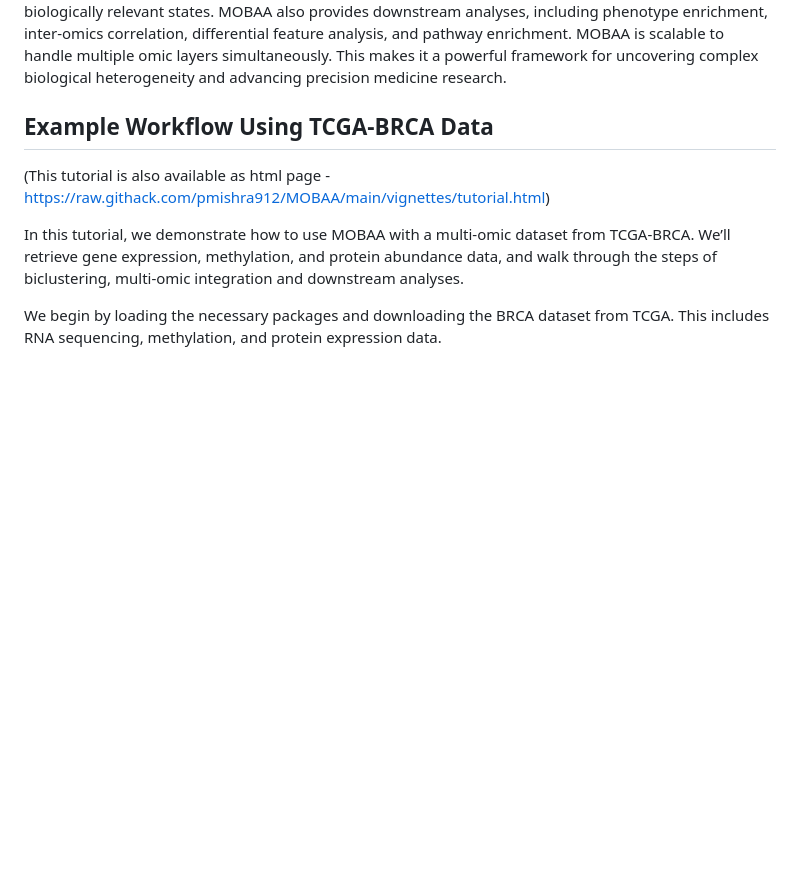
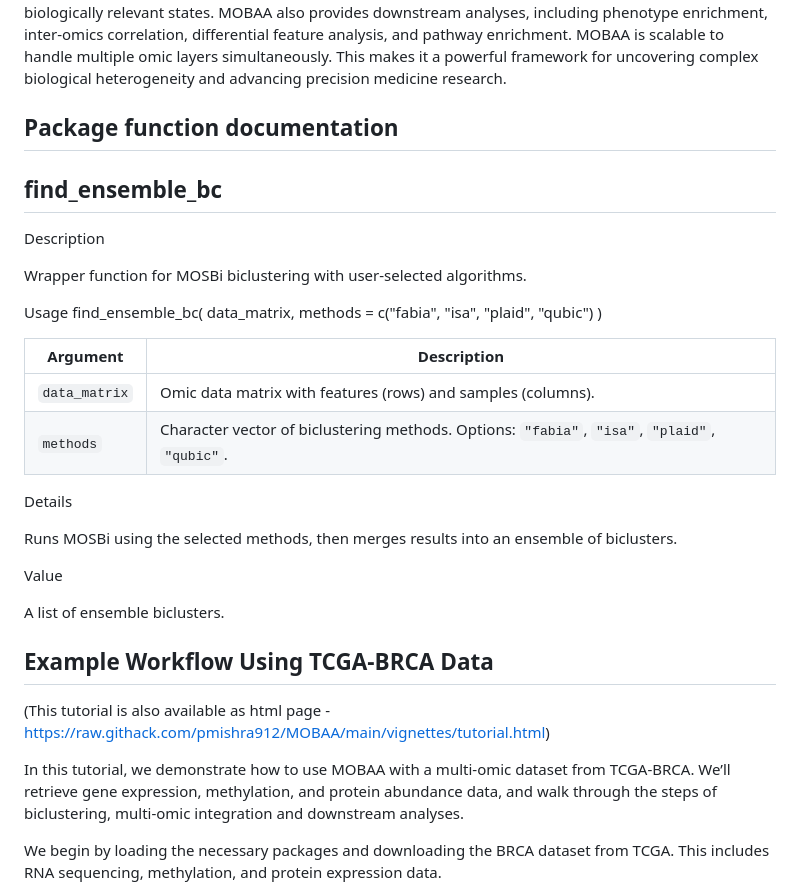
Before and after one commit to pmishra912/MOBAA, a Markdown page: README.md, the part around the change. Drawn GitHub-style; blank space fills up the shorter version.

```diff
--- a/README.md
+++ b/README.md
@@ -16,6 +16,37 @@ inter-omics correlation, differential feature analysis, and pathway
 enrichment. MOBAA is scalable to handle multiple omic layers simultaneously.
 This makes it a powerful framework for uncovering complex biological
 heterogeneity and advancing precision medicine research.
+
+
+## Package function documentation
+## find_ensemble_bc
+Description
+
+Wrapper function for MOSBi biclustering with user-selected algorithms.
+
+Usage
+find_ensemble_bc(
+  data_matrix,
+  methods = c("fabia", "isa", "plaid", "qubic")
+)
+
+| Argument      | Description                                                                                  |
+| ------------- | -------------------------------------------------------------------------------------------- |
+| `data_matrix` | Omic data matrix with features (rows) and samples (columns).                                 |
+| `methods`     | Character vector of biclustering methods. Options: `"fabia"`, `"isa"`, `"plaid"`, `"qubic"`. |
+
+
+
+Details
+
+Runs MOSBi using the selected methods, then merges results into an ensemble of biclusters.
+
+Value
+
+A list of ensemble biclusters.
+
+
+
 
 ## Example Workflow Using TCGA-BRCA Data
 (This tutorial is also available as html page - https://raw.githack.com/pmishra912/MOBAA/main/vignettes/tutorial.html)
```
